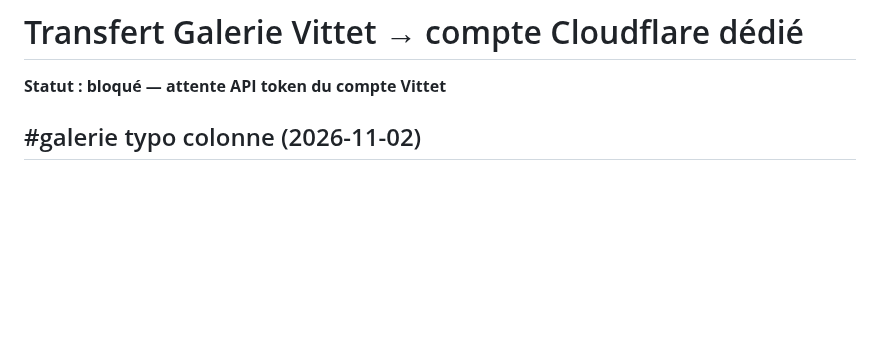
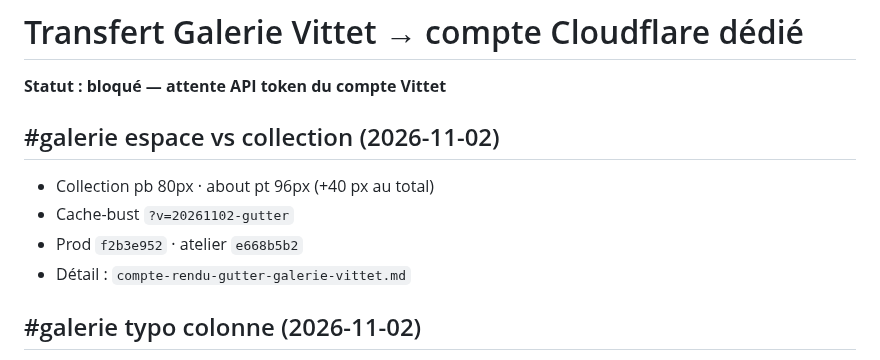
Before and after one commit to ZaraA1971/pupitre-core, a Markdown page: STATUS.md, the part around the change. Drawn GitHub-style; blank space fills up the shorter version.

```diff
--- a/STATUS.md
+++ b/STATUS.md
@@ -1,6 +1,12 @@
 # Transfert Galerie Vittet → compte Cloudflare dédié
 
 **Statut : bloqué — attente API token du compte Vittet**
+
+## #galerie espace vs collection (2026-11-02)
+- Collection pb 80px · about pt 96px (+40 px au total)
+- Cache-bust `?v=20261102-gutter`
+- Prod `f2b3e952` · atelier `e668b5b2`
+- Détail : `compte-rendu-gutter-galerie-vittet.md`
 
 ## #galerie typo colonne (2026-11-02)
 - H2 plus grand ; retrait 1ʳᵉ ligne ; colonne 220px ; triptyque inchangé
```
Also changed, not shown: compte-rendu-gutter-galerie-vittet.md (added, +17 -0 lines).
